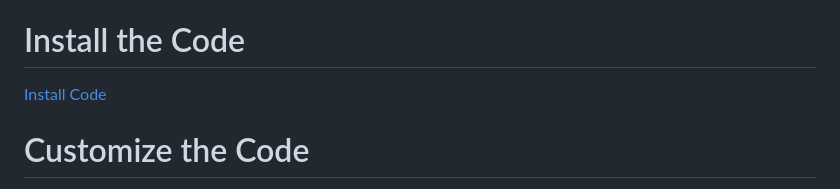
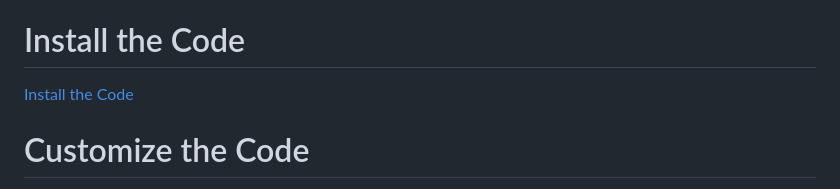
Before and after one commit to javaplus/MadScientist, a Markdown page: README.md, the part around the change. Rendered like a GitHub page.

Commit message:
install the code

```diff
--- a/README.md
+++ b/README.md
@@ -62,7 +62,7 @@ The links in this section are to labs which walk you through working with the va
 
 # Install the Code
 
-[Install Code](/lessons/assembly/code_install.md)
+[Install the Code](/lessons/assembly/code_install.md)
 
 # Customize the Code
 
```
